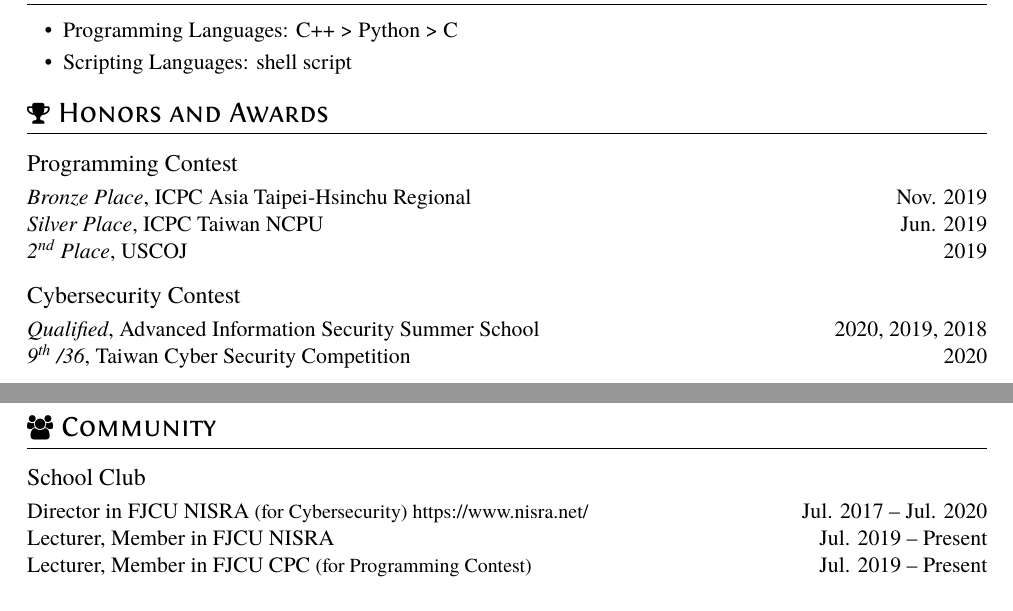
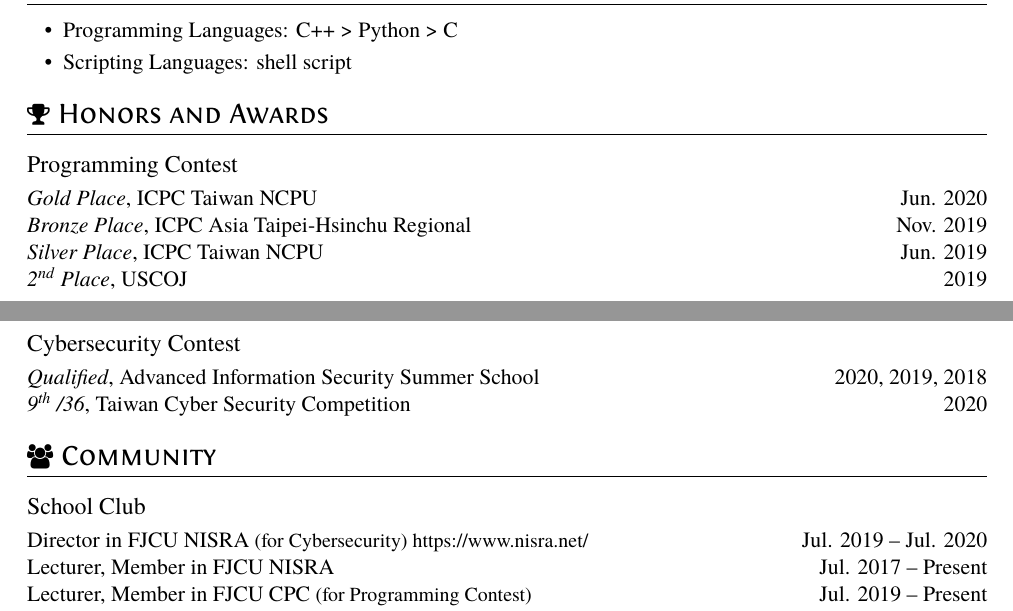
Before and after one commit to roy4801/resume_latex, a LaTeX CV (resume.tex): two parts of pages 1 and 2 of 2, joined at a grey line, cut so that both start at the same text. Compiled offline with XeLaTeX.

Commit message:
Add NCPU 2020 and fix time error

```diff
--- a/resume.tex
+++ b/resume.tex
@@ -82,6 +82,7 @@ A 2D shooter game, {\small https://github.com/william31212/Pygame}
 \section{\faTrophy\ Honors and Awards}
 
 \subsection{Programming Contest}
+\datedline{\textit{Gold Place}, ICPC Taiwan NCPU}{Jun. 2020}
 \datedline{\textit{Bronze Place}, ICPC Asia Taipei-Hsinchu Regional}{Nov. 2019}
 \datedline{\textit{Silver Place}, ICPC Taiwan NCPU}{Jun. 2019}
 \datedline{\textit{\nth{2} Place}, USCOJ}{2019}
@@ -94,8 +95,8 @@ A 2D shooter game, {\small https://github.com/william31212/Pygame}
 \section{\faUsers\ Community}
 
 \subsection{School Club}
-\datedline{Director in FJCU NISRA {\small(for Cybersecurity)\ https://www.nisra.net/}}{Jul. 2017 -- Jul. 2020}
-\datedline{Lecturer, Member in FJCU NISRA }{Jul. 2019 -- Present}
+\datedline{Director in FJCU NISRA {\small(for Cybersecurity)\ https://www.nisra.net/}}{Jul. 2019 -- Jul. 2020}
+\datedline{Lecturer, Member in FJCU NISRA }{Jul. 2017 -- Present}
 \datedline{Lecturer, Member in FJCU CPC {\small(for Programming Contest)}}{Jul. 2019 -- Present}
 SlideShare: https://www.slideshare.net/ssuserbafcfa
 
```
Also changed, not shown: resume_zh_tw.tex (+3 -2 lines).
